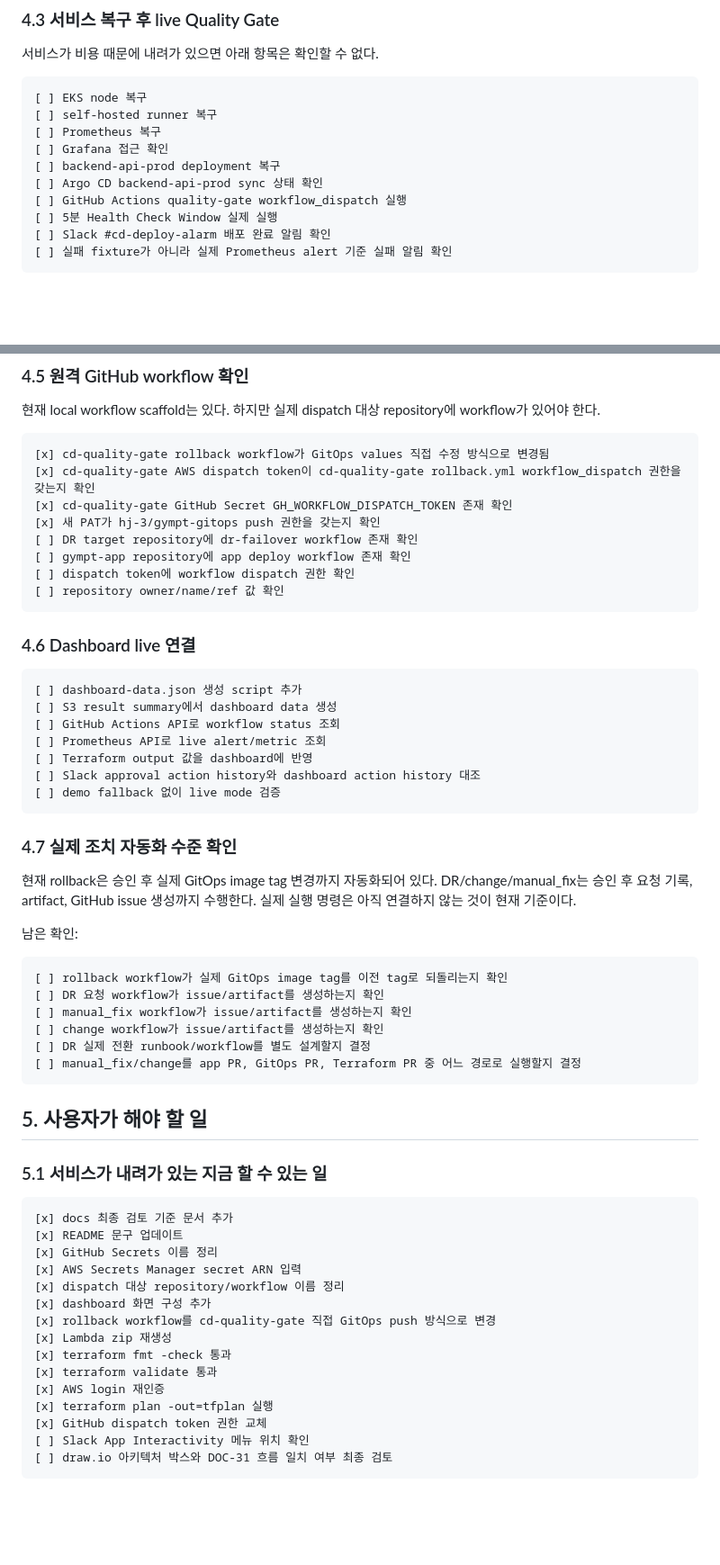
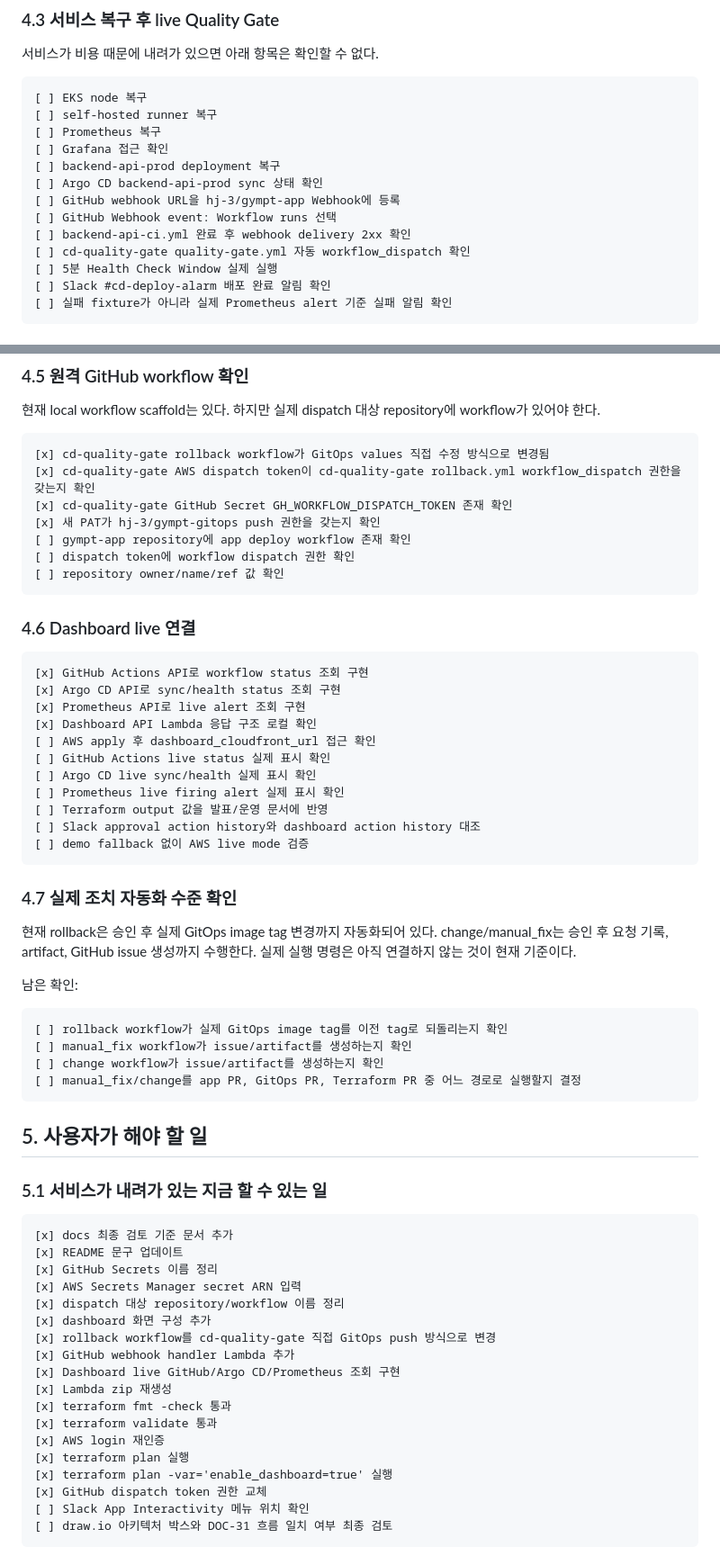
Before and after one commit to seungwankim364/g2mpt-cicd-ai-agent, a Markdown page: docs/20-implementation/30-final-status-and-user-checklist.md, 2 parts joined by grey strips. Shown at 90% size. GitHub-like rendering; blank space fills up the shorter version.

````diff
--- a/docs/20-implementation/30-final-status-and-user-checklist.md
+++ b/docs/20-implementation/30-final-status-and-user-checklist.md
@@ -293,7 +336,10 @@ slack_interactivity_url
 [ ] Grafana 접근 확인
 [ ] backend-api-prod deployment 복구
 [ ] Argo CD backend-api-prod sync 상태 확인
-[ ] GitHub Actions quality-gate workflow_dispatch 실행
+[ ] GitHub webhook URL을 hj-3/gympt-app Webhook에 등록
+[ ] GitHub Webhook event: Workflow runs 선택
+[ ] backend-api-ci.yml 완료 후 webhook delivery 2xx 확인
+[ ] cd-quality-gate quality-gate.yml 자동 workflow_dispatch 확인
 [ ] 5분 Health Check Window 실제 실행
 [ ] Slack #cd-deploy-alarm 배포 완료 알림 확인
 [ ] 실패 fixture가 아니라 실제 Prometheus alert 기준 실패 알림 확인
@@ -326,7 +372,6 @@ slack_interactivity_url
 [x] cd-quality-gate AWS dispatch token이 cd-quality-gate rollback.yml workflow_dispatch 권한을 갖는지 확인
 [x] cd-quality-gate GitHub Secret GH_WORKFLOW_DISPATCH_TOKEN 존재 확인
 [x] 새 PAT가 hj-3/gympt-gitops push 권한을 갖는지 확인
-[ ] DR target repository에 dr-failover workflow 존재 확인
 [ ] gympt-app repository에 app deploy workflow 존재 확인
 [ ] dispatch token에 workflow dispatch 권한 확인
 [ ] repository owner/name/ref 값 확인
@@ -335,29 +380,31 @@ slack_interactivity_url
 ### 4.6 Dashboard live 연결
 
 ```text
-[ ] dashboard-data.json 생성 script 추가
-[ ] S3 result summary에서 dashboard data 생성
-[ ] GitHub Actions API로 workflow status 조회
-[ ] Prometheus API로 live alert/metric 조회
-[ ] Terraform output 값을 dashboard에 반영
+[x] GitHub Actions API로 workflow status 조회 구현
+[x] Argo CD API로 sync/health status 조회 구현
+[x] Prometheus API로 live alert 조회 구현
+[x] Dashboard API Lambda 응답 구조 로컬 확인
+[ ] AWS apply 후 dashboard_cloudfront_url 접근 확인
+[ ] GitHub Actions live status 실제 표시 확인
+[ ] Argo CD live sync/health 실제 표시 확인
+[ ] Prometheus live firing alert 실제 표시 확인
+[ ] Terraform output 값을 발표/운영 문서에 반영
 [ ] Slack approval action history와 dashboard action history 대조
-[ ] demo fallback 없이 live mode 검증
+[ ] demo fallback 없이 AWS live mode 검증
 ```
 
 ### 4.7 실제 조치 자동화 수준 확인
 
 현재 rollback은 승인 후 실제 GitOps image tag 변경까지 자동화되어 있다.
-DR/change/manual_fix는 승인 후 요청 기록, artifact, GitHub issue 생성까지 수행한다.
+change/manual_fix는 승인 후 요청 기록, artifact, GitHub issue 생성까지 수행한다.
 실제 실행 명령은 아직 연결하지 않는 것이 현재 기준이다.
 
 남은 확인:
 
 ```text
 [ ] rollback workflow가 실제 GitOps image tag를 이전 tag로 되돌리는지 확인
-[ ] DR 요청 workflow가 issue/artifact를 생성하는지 확인
 [ ] manual_fix workflow가 issue/artifact를 생성하는지 확인
 [ ] change workflow가 issue/artifact를 생성하는지 확인
-[ ] DR 실제 전환 runbook/workflow를 별도 설계할지 결정
 [ ] manual_fix/change를 app PR, GitOps PR, Terraform PR 중 어느 경로로 실행할지 결정
 ```
 
@@ -373,11 +420,14 @@ DR/change/manual_fix는 승인 후 요청 기록, artifact, GitHub issue 생성
 [x] dispatch 대상 repository/workflow 이름 정리
 [x] dashboard 화면 구성 추가
 [x] rollback workflow를 cd-quality-gate 직접 GitOps push 방식으로 변경
+[x] GitHub webhook handler Lambda 추가
+[x] Dashboard live GitHub/Argo CD/Prometheus 조회 구현
 [x] Lambda zip 재생성
 [x] terraform fmt -check 통과
 [x] terraform validate 통과
 [x] AWS login 재인증
-[x] terraform plan -out=tfplan 실행
+[x] terraform plan 실행
+[x] terraform plan -var='enable_dashboard=true' 실행
 [x] GitHub dispatch token 권한 교체
 [ ] Slack App Interactivity 메뉴 위치 확인
 [ ] draw.io 아키텍처 박스와 DOC-31 흐름 일치 여부 최종 검토
````
Also changed, not shown: other parts of docs/20-implementation/30-final-status-and-user-checklist.md (+111 -26 lines).
